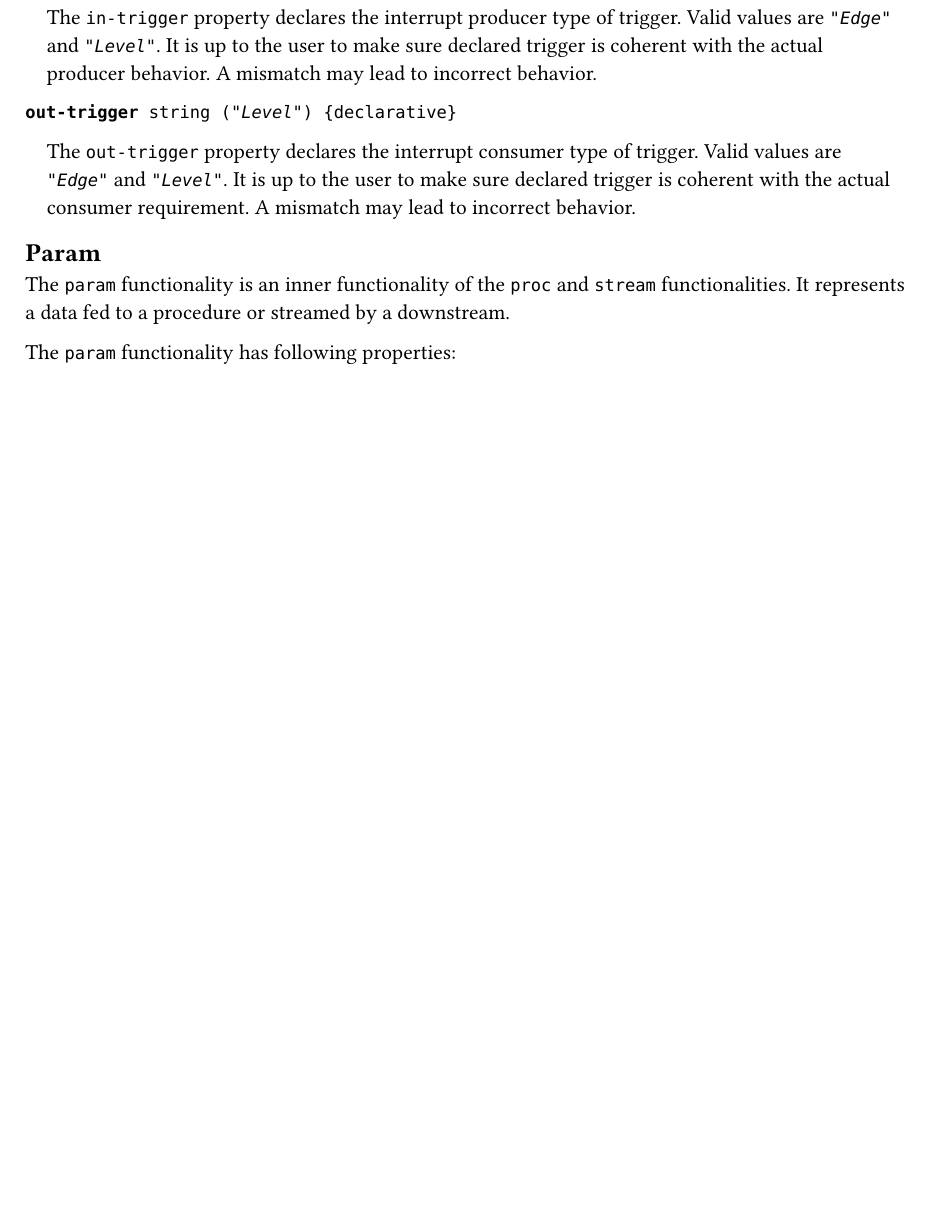
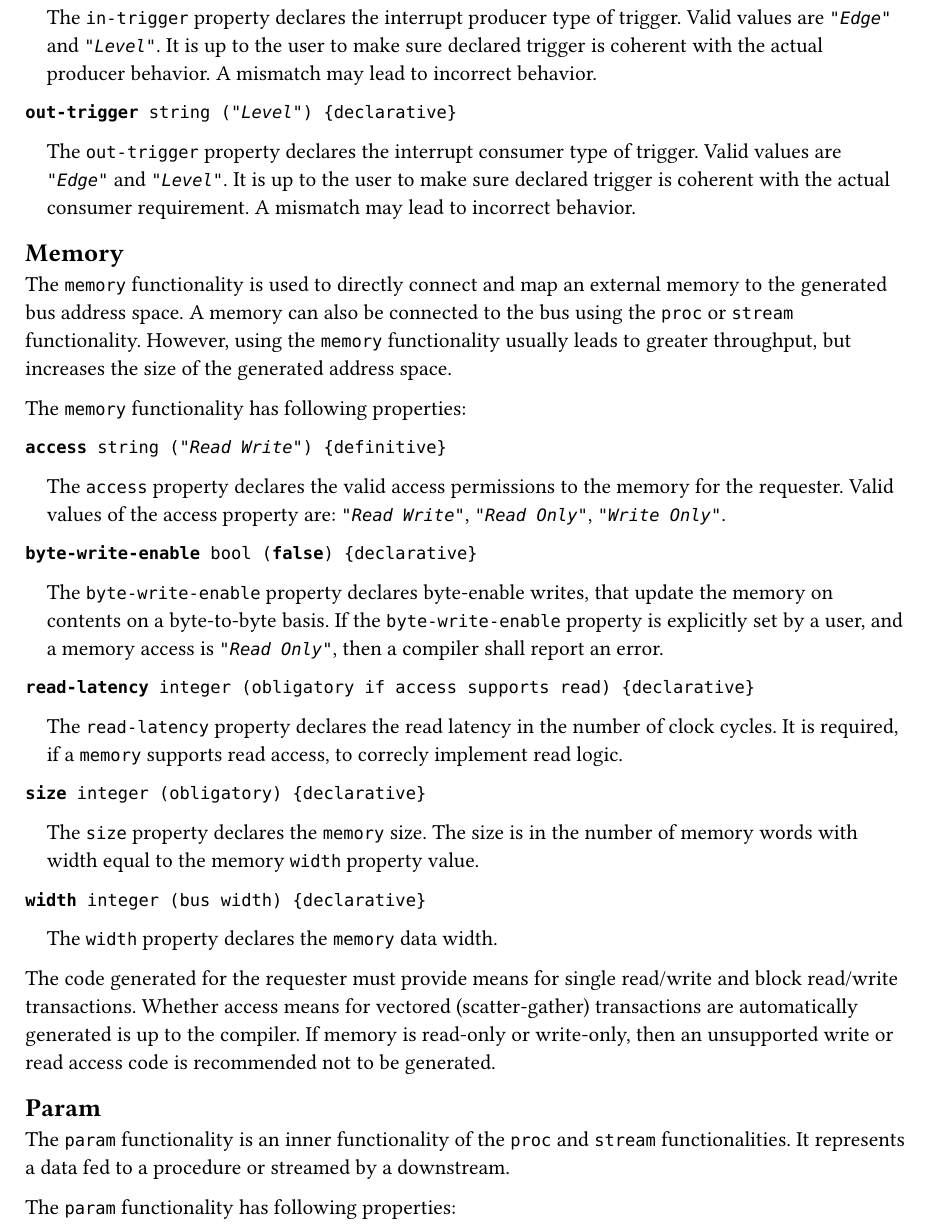
Before and after one commit to Functional-Bus-Description-Language/Specification, a Typst document (typst/fbdl/src/functionalities/functionalities.typ, which reads typst/fbdl/src/functionalities/memory.typ): part of page 5 of 6 before the commit and part of page 5 of 7 after it, cut so that both start at the same text, the shorter picture padded with empty space. Compiled offline with Typst 0.15.

Commit message:
typst: Port memory description

```diff
--- /dev/null
+++ b/typst/fbdl/src/functionalities/memory.typ
@@ -0,0 +1,12 @@
+== Memory
+
+The `memory` functionality is used to directly connect and map an external memory to the generated bus address space.
+A memory can also be connected to the bus using the `proc` or `stream` functionality.
+However, using the `memory` functionality usually leads to greater throughput, but increases the size of the generated address space.
+
+The `memory` functionality has following properties:
+
+*`access`*` string (`_`"Read Write"`_`) {definitive}`
+#pad(left: 1em)[
+The `access` property declares the valid access permissions to the memory for the requester.
+Valid values of the access property are: _`"Read Write"`_, _`"Read Only"`_, _`"Write Only"`_.
@@ -0,0 +18,24 @@
+If the `byte-write-enable` property is explicitly set by a user, and a memory access is
+_`"Read Only"`_, then a compiler shall report an error.
+]
+
+*`read-latency`*` integer (obligatory if access supports read) {declarative}`
+#pad(left: 1em)[
+The `read-latency` property declares the read latency in the number of clock cycles.
+It is required, if a `memory` supports read access, to correcly implement read logic.
+]
+
+*`size`*` integer (obligatory) {declarative}`
+#pad(left: 1em)[
+The `size` property declares the `memory` size.
+The size is in the number of memory words with width equal to the memory `width` property value.
+]
+
+*`width`*` integer (bus width) {declarative}`
+#pad(left: 1em)[
+The `width` property declares the `memory` data width.
+]
+
+The code generated for the requester must provide means for single read/write and block read/write transactions.
+Whether access means for vectored (scatter-gather) transactions are automatically generated is up to the compiler.
+If memory is read-only or write-only, then an unsupported write or read access code is recommended not to be generated.
```
Also changed, not shown: typst/fbdl/src/functionalities/functionalities.typ (+1 -0 lines), typst/fbdl/src/main.typ (+5 -0 lines), typst/fbdl/Makefile, typst/fbdl/fbdl.pdf, typst/fbdl/src/functionalities/memory.typ (5 more changed lines).
